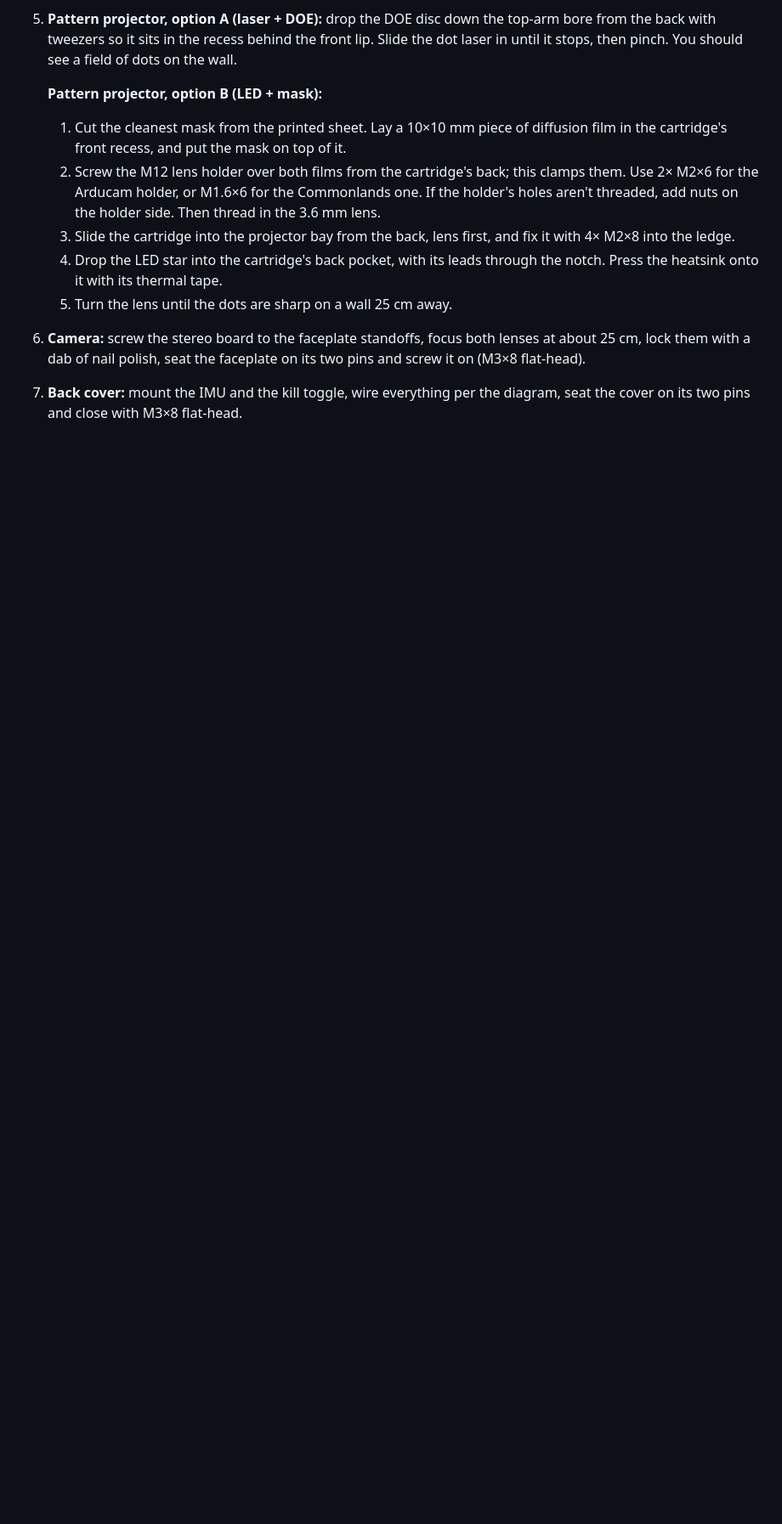
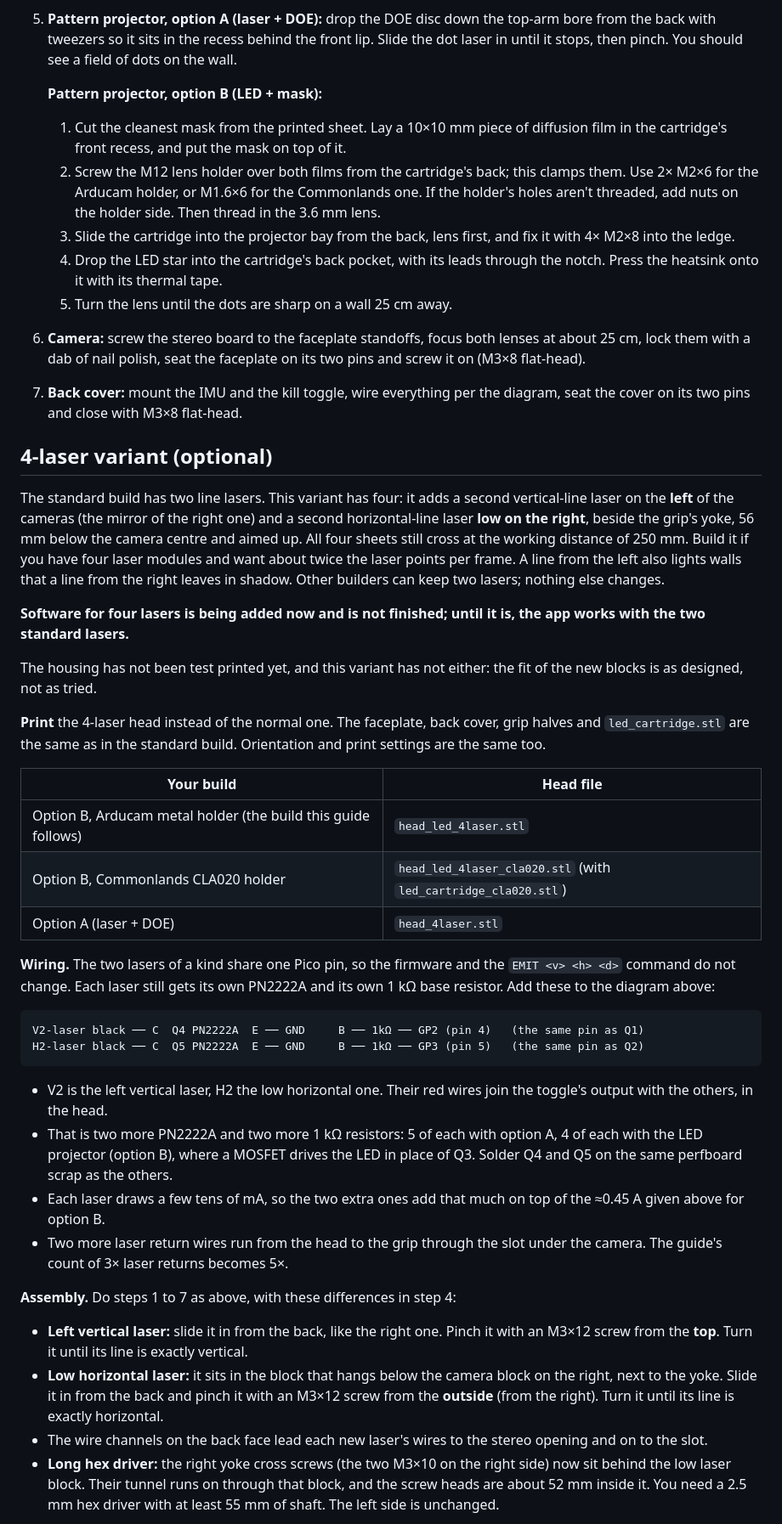
Before and after one commit to jessiepullaro414/Scan, a Markdown page: README.md, the part around one of its changes. Shown at 85% size. Rendered like a GitHub page; blank space fills up the shorter version.

````diff
--- a/README.md
+++ b/README.md
@@ -127,3 +130,37 @@ IMU (LSM6DSOX): VIN ── 3V3 (pin 36)  GND ── GND  SDA ── GP4 (pin 6)
 6. **Camera:** screw the stereo board to the faceplate standoffs, focus both lenses at about 25 cm, lock them with a dab of nail polish, seat the faceplate on its two pins and screw it on (M3×8 flat-head).
 7. **Back cover:** mount the IMU and the kill toggle, wire everything per the diagram, seat the cover on its two pins and close with M3×8 flat-head.
 
+## 4-laser variant (optional)
+
+The standard build has two line lasers. This variant has four: it adds a second vertical-line laser on the **left** of the cameras (the mirror of the right one) and a second horizontal-line laser **low on the right**, beside the grip's yoke, 56 mm below the camera centre and aimed up. All four sheets still cross at the working distance of 250 mm. Build it if you have four laser modules and want about twice the laser points per frame. A line from the left also lights walls that a line from the right leaves in shadow. Other builders can keep two lasers; nothing else changes.
+
+**Software for four lasers is being added now and is not finished; until it is, the app works with the two standard lasers.**
+
+The housing has not been test printed yet, and this variant has not either: the fit of the new blocks is as designed, not as tried.
+
+**Print** the 4-laser head instead of the normal one. The faceplate, back cover, grip halves and `led_cartridge.stl` are the same as in the standard build. Orientation and print settings are the same too.
+
+| Your build | Head file |
+|---|---|
+| Option B, Arducam metal holder (the build this guide follows) | `head_led_4laser.stl` |
+| Option B, Commonlands CLA020 holder | `head_led_4laser_cla020.stl` (with `led_cartridge_cla020.stl`) |
+| Option A (laser + DOE) | `head_4laser.stl` |
+
+**Wiring.** The two lasers of a kind share one Pico pin, so the firmware and the `EMIT <v> <h> <d>` command do not change. Each laser still gets its own PN2222A and its own 1 kΩ base resistor. Add these to the diagram above:
+
+```
+V2-laser black ── C  Q4 PN2222A  E ── GND     B ── 1kΩ ── GP2 (pin 4)   (the same pin as Q1)
+H2-laser black ── C  Q5 PN2222A  E ── GND     B ── 1kΩ ── GP3 (pin 5)   (the same pin as Q2)
+```
+
+- V2 is the left vertical laser, H2 the low horizontal one. Their red wires join the toggle's output with the others, in the head.
+- That is two more PN2222A and two more 1 kΩ resistors: 5 of each with option A, 4 of each with the LED projector (option B), where a MOSFET drives the LED in place of Q3. Solder Q4 and Q5 on the same perfboard scrap as the others.
+- Each laser draws a few tens of mA, so the two extra ones add that much on top of the ≈0.45 A given above for option B.
+- Two more laser return wires run from the head to the grip through the slot under the camera. The guide's count of 3× laser returns becomes 5×.
+
+**Assembly.** Do steps 1 to 7 as above, with these differences in step 4:
+- **Left vertical laser:** slide it in from the back, like the right one. Pinch it with an M3×12 screw from the **top**. Turn it until its line is exactly vertical.
+- **Low horizontal laser:** it sits in the block that hangs below the camera block on the right, next to the yoke. Slide it in from the back and pinch it with an M3×12 screw from the **outside** (from the right). Turn it until its line is exactly horizontal.
+- The wire channels on the back face lead each new laser's wires to the stereo opening and on to the slot.
+- **Long hex driver:** the right yoke cross screws (the two M3×10 on the right side) now sit behind the low laser block. Their tunnel runs on through that block, and the screw heads are about 52 mm inside it. You need a 2.5 mm hex driver with at least 55 mm of shaft. The left side is unchanged.
+
````
Also changed, not shown: other parts of README.md (+9 -3 lines), PARTS.md (+14 -4 lines), renders/front_led_4laser.png (added), renders/rear_led_4laser.png (added), 4 other files.
